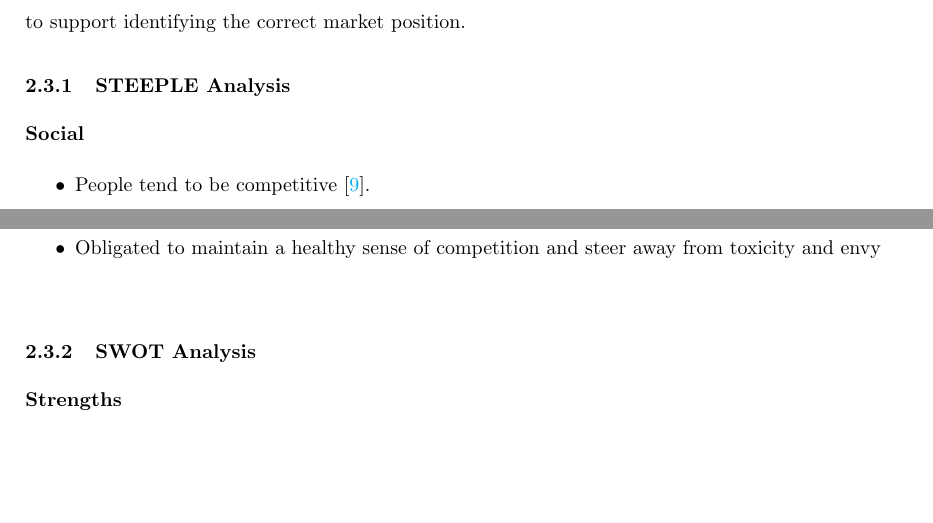
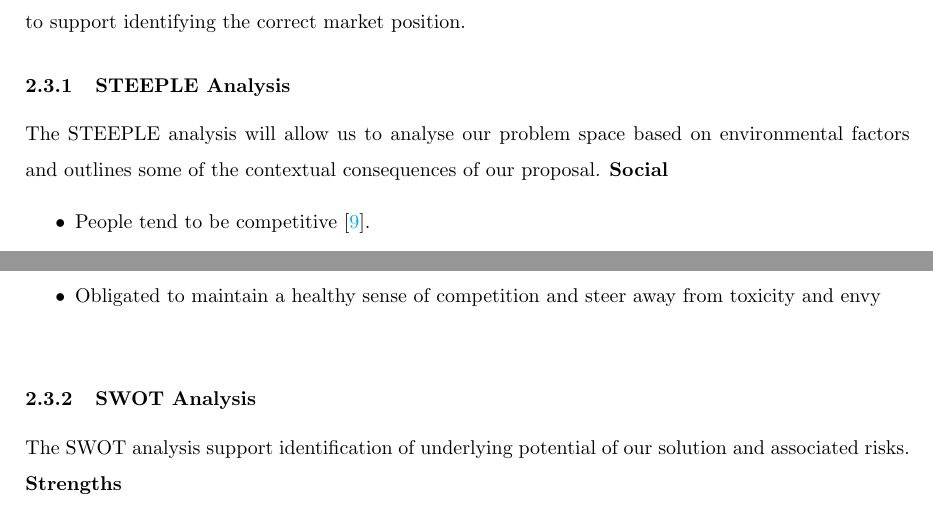
Before and after one commit to grade-leaderboard/uol-agile-group-project, a LaTeX document (midterm/main.tex): two parts of pages 10 and 11 of 22, joined at a grey line, cut so that both start at the same text, the shorter picture padded with empty space. Compiled offline with pdfLaTeX.

Commit message:
Added framing to SWOT/STEEPLE and added author names.

```diff
--- a/midterm/main.tex
+++ b/midterm/main.tex
@@ -1,6 +1,6 @@
 \input{preamble} %Adjust this based on where your Summary is stored
 \title{CM2020: Agile Software Projects \\ Midterm Report, Group 6 (Tutor Group 1)}
-\author{Arjun  Muralidharan}
+\author{B. Currey, B. Lazaruk, A. Muralidharan, A. Milosevic \& H.C. Yoshida}
 \graphicspath{{./images/}}
 \begin{document}
 
@@ -188,6 +188,7 @@ In order to understand our solution's place in the market we need to examine the
 In the following section we perform both a STEEPLE \cite{bowman_1998} analysis as well as a SWOT \cite{panagiotou_2003} analysis to support identifying the correct market position.
 
 \subsubsection{STEEPLE Analysis}
+The STEEPLE analysis will allow us to analyse our problem space based on environmental factors and outlines some of the contextual consequences of our proposal.
 \textbf{Social}
 \begin{itemize}
     \item People tend to be competitive \cite{hutson_2015}.
@@ -233,6 +234,7 @@ In the following section we perform both a STEEPLE \cite{bowman_1998} analysis a
 \bigskip
 
 \noindent \subsubsection{SWOT Analysis}
+The SWOT analysis support identification of underlying potential of our solution and associated risks.
 \textbf{Strengths}
 \begin{itemize}
     \item Knowing you have a relatively high grade could be motivating / encouraging / validating
```
Also changed, not shown: 1 other file.
